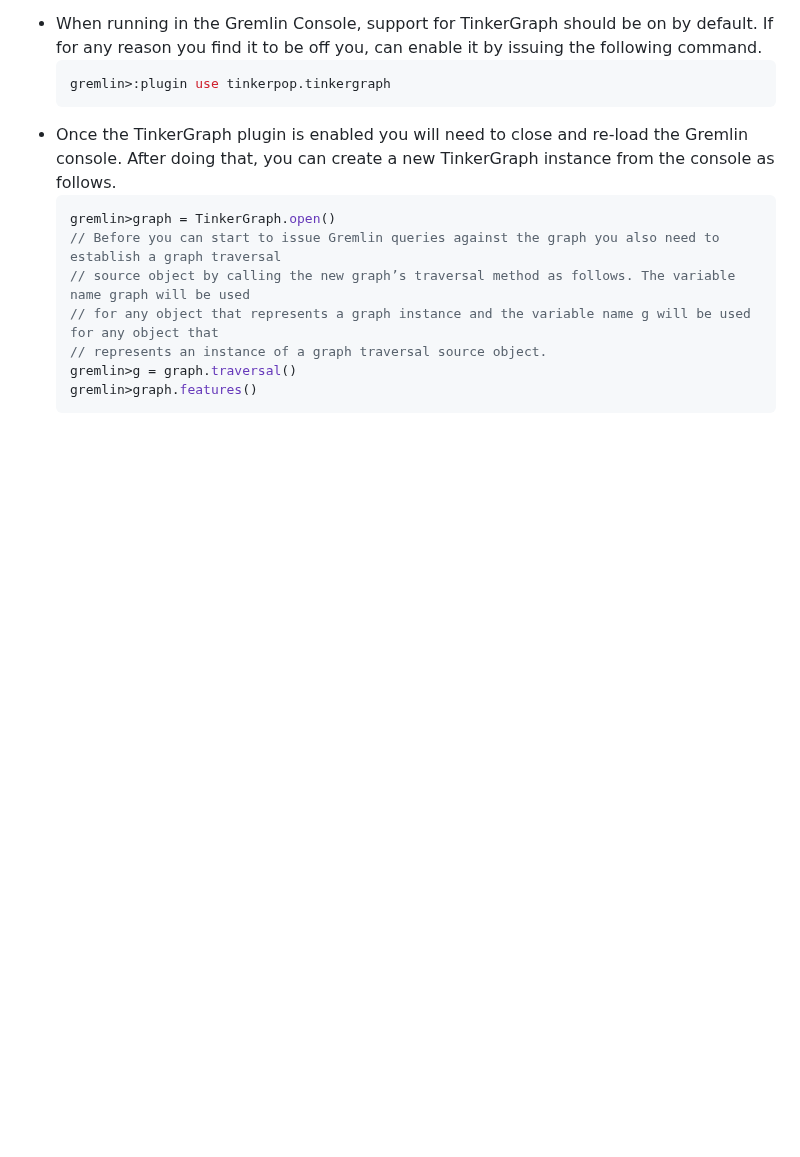
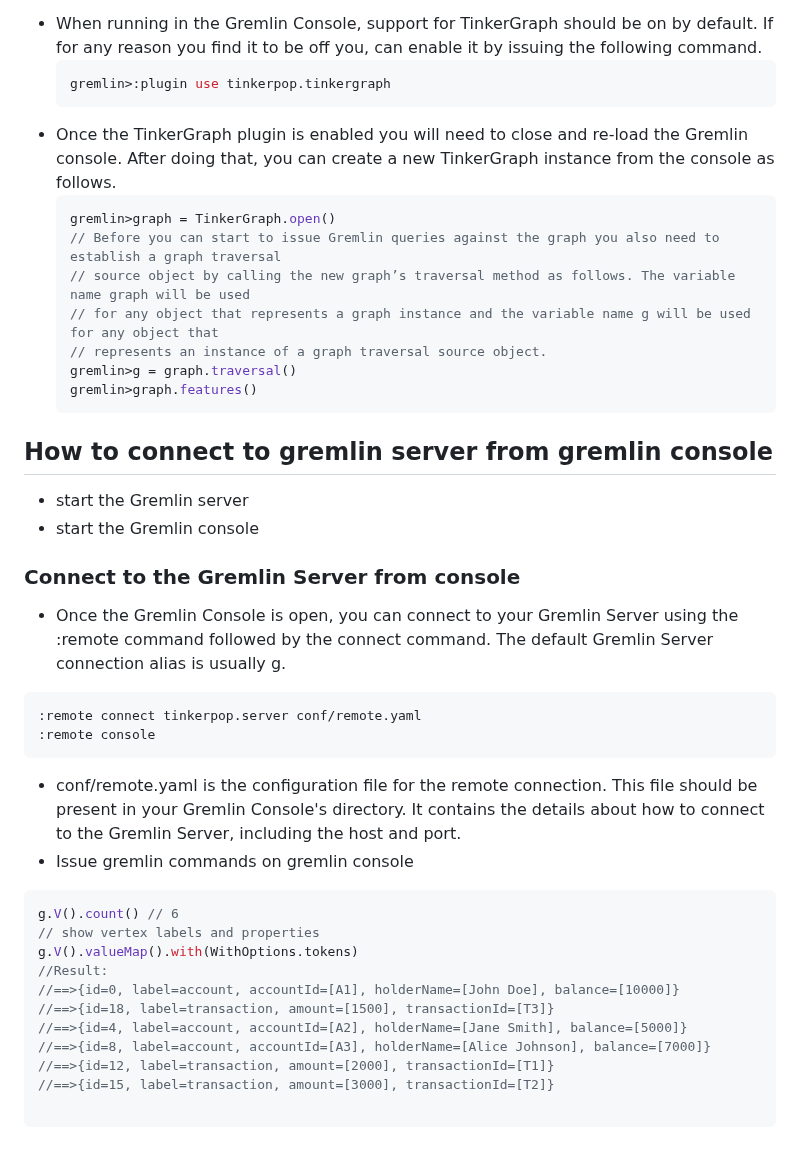
Before and after one commit to paramraghavan/graphDB, a Markdown page: README.md, the part around the change. Drawn GitHub-style; blank space fills up the shorter version.

````diff
--- a/README.md
+++ b/README.md
@@ -107,3 +107,28 @@ The nice thing about TinkerGraph is that for learning and testing things you can
   gremlin>g = graph.traversal()
   gremlin>graph.features()
   ```
+
+## How to connect to gremlin server from gremlin console
+- start the Gremlin server
+- start the Gremlin console
+### Connect to the Gremlin Server from console
+- Once the Gremlin Console is open, you can connect to your Gremlin Server using the :remote command followed by the connect command. The default Gremlin Server connection alias is usually g.
+```groovy
+:remote connect tinkerpop.server conf/remote.yaml
+:remote console
+```
+- conf/remote.yaml is the configuration file for the remote connection. This file should be present in your Gremlin Console's directory. It contains the details about how to connect to the Gremlin Server, including the host and port.
+- Issue gremlin commands on gremlin console
+```groovy
+g.V().count() // 6
+// show vertex labels and properties
+g.V().valueMap().with(WithOptions.tokens)
+//Result:
+//==>{id=0, label=account, accountId=[A1], holderName=[John Doe], balance=[10000]}
+//==>{id=18, label=transaction, amount=[1500], transactionId=[T3]}
+//==>{id=4, label=account, accountId=[A2], holderName=[Jane Smith], balance=[5000]}
+//==>{id=8, label=account, accountId=[A3], holderName=[Alice Johnson], balance=[7000]}
+//==>{id=12, label=transaction, amount=[2000], transactionId=[T1]}
+//==>{id=15, label=transaction, amount=[3000], transactionId=[T2]}
+
+```
````
